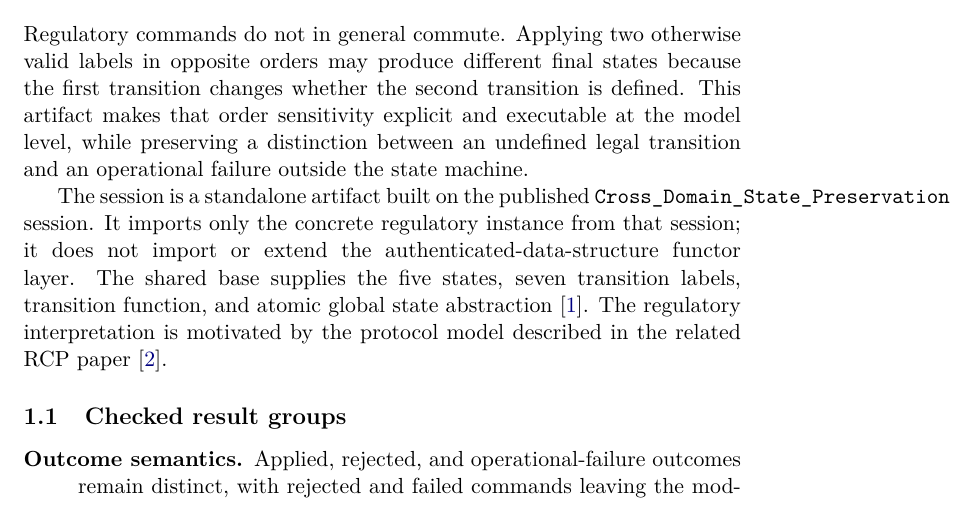
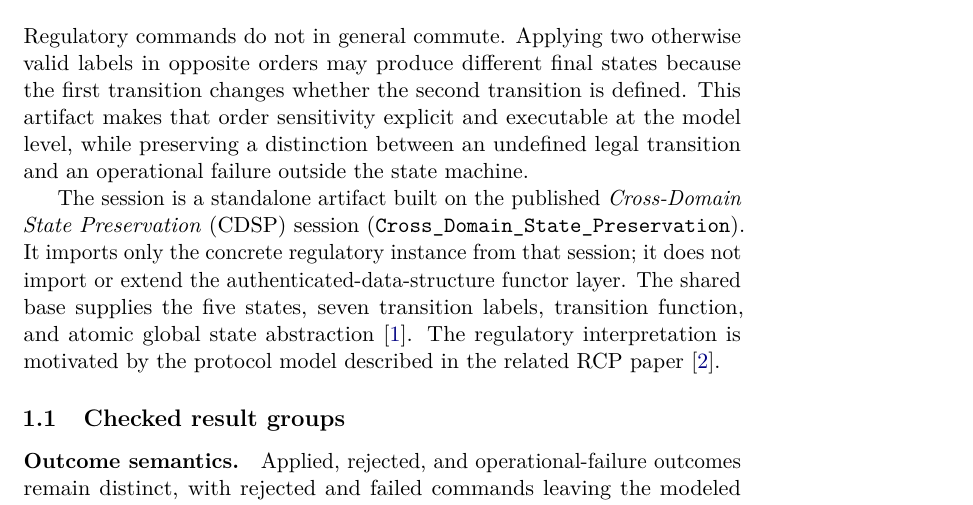
Before and after one commit to Oraclizer/formal-verification, a LaTeX paper (Regulatory_Action_Composition/document/root.tex): part of page 3 of 27, cut so that both start at the same text. The pictures show the PDF file Regulatory_Action_Composition/release/Regulatory_Action_Composition.pdf that the author committed with the source.

Commit message:
docs: improve RAC PDF typesetting (#7)

```diff
--- a/Regulatory_Action_Composition/document/root.tex
+++ b/Regulatory_Action_Composition/document/root.tex
@@ -43,19 +44,21 @@ level, while preserving a distinction between an undefined legal transition
 and an operational failure outside the state machine.
 
 The session is a standalone artifact built on the published
-\texttt{Cross\_Domain\_State\_Preservation} session.  It imports only the
-concrete regulatory instance from that session; it does not import or extend
-the authenticated-data-structure functor layer.  The shared base supplies the
-five states, seven transition labels, transition function, and atomic global
-state abstraction~\cite{cdsp}.  The regulatory interpretation is motivated by
-the protocol model described in the related RCP paper~\cite{rcp}.
+\emph{Cross-Domain State Preservation} (CDSP) session
+(\texttt{Cross\_\allowbreak Domain\_\allowbreak State\_\allowbreak
+Preservation}).  It imports only the concrete regulatory instance from that
+session; it does not import or extend the authenticated-data-structure
+functor layer.  The shared base supplies the five states, seven transition
+labels, transition function, and atomic global state
+abstraction~\cite{cdsp}.  The regulatory interpretation is motivated by the
+protocol model described in the related RCP paper~\cite{rcp}.
 
 \subsection{Checked result groups}
 
-\begin{description}
-\item[Outcome semantics.] Applied, rejected, and operational-failure outcomes
-  remain distinct, with rejected and failed commands leaving the modeled
-  state unchanged.
-\item[Pair classification.] The complete set of 21 unordered pairs of
-  distinct labels is partitioned into 12 commuting and 9 noncommuting pairs;
-  every noncommuting pair has a concrete state witness.
+\paragraph{Outcome semantics.}
+Applied, rejected, and operational-failure outcomes remain distinct, with
+rejected and failed commands leaving the modeled state unchanged.
+
+\paragraph{Pair classification.}
+The complete set of 21 unordered pairs of distinct labels is partitioned into
+12 commuting and 9 noncommuting pairs; every noncommuting pair has a concrete
```
Also changed, not shown: CHANGELOG.md, Regulatory_Action_Composition/release/Regulatory_Action_Composition.pdf, Regulatory_Action_Composition/document/root.tex (35 more changed lines), 1 other file.
